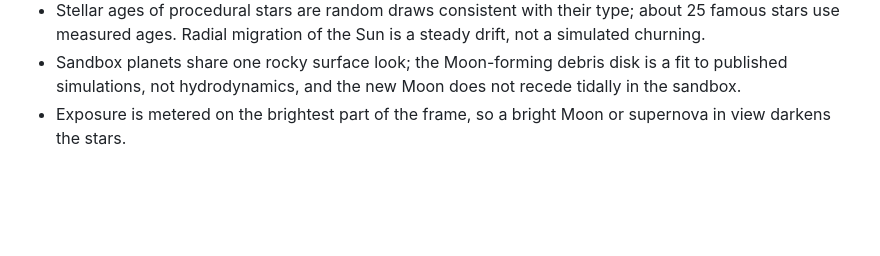
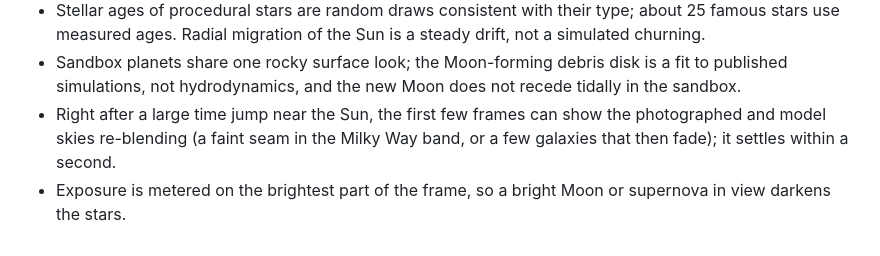
Before and after one commit to MatthewJBarnett/cosmos, a Markdown page: README.md, the part around the change. GitHub-like rendering; blank space fills up the shorter version.

Commit message:
README: known gap

```diff
--- a/README.md
+++ b/README.md
@@ -457,4 +457,6 @@ peak and the age of the universe at z = 1 (5.86 Gyr).
   ages. Radial migration of the Sun is a steady drift, not a simulated churning.
 - Sandbox planets share one rocky surface look; the Moon-forming debris disk is a fit to published simulations, not
   hydrodynamics, and the new Moon does not recede tidally in the sandbox.
+- Right after a large time jump near the Sun, the first few frames can show the photographed and model skies
+  re-blending (a faint seam in the Milky Way band, or a few galaxies that then fade); it settles within a second.
 - Exposure is metered on the brightest part of the frame, so a bright Moon or supernova in view darkens the stars.
```
